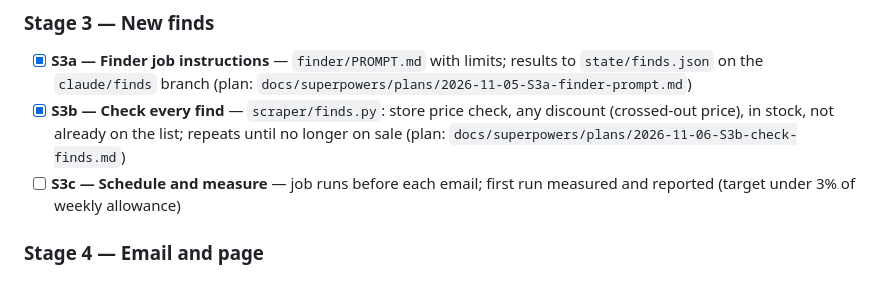
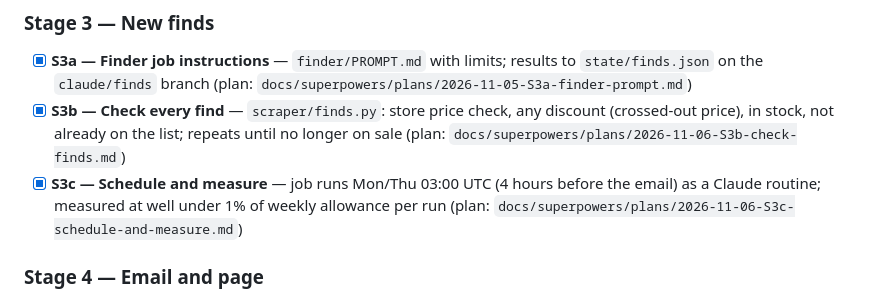
Before and after one commit to eirossum-source/giftful-deals, a Markdown page: docs/ROADMAP.md, the part around the change. Drawn GitHub-style.

Commit message:
chore(roadmap): tick S3c
Co-Authored-By: Claude Sonnet 5.5 <noreply@anthropic.com>

```diff
--- a/docs/ROADMAP.md
+++ b/docs/ROADMAP.md
@@ -70,7 +70,7 @@ owner approves the first measured Claude-job usage; S5a if the quality test is p
 ### Stage 3 — New finds
 - [x] **S3a — Finder job instructions** — `finder/PROMPT.md` with limits; results to `state/finds.json` on the `claude/finds` branch (plan: `docs/superpowers/plans/2026-11-05-S3a-finder-prompt.md`)
 - [x] **S3b — Check every find** — `scraper/finds.py`: store price check, any discount (crossed-out price), in stock, not already on the list; repeats until no longer on sale (plan: `docs/superpowers/plans/2026-11-06-S3b-check-finds.md`)
-- [ ] **S3c — Schedule and measure** — job runs before each email; first run measured and reported (target under 3% of weekly allowance)
+- [x] **S3c — Schedule and measure** — job runs Mon/Thu 03:00 UTC (4 hours before the email) as a Claude routine; measured at well under 1% of weekly allowance per run (plan: `docs/superpowers/plans/2026-11-06-S3c-schedule-and-measure.md`)
 
 ### Stage 4 — Email and page
 - [ ] **S4a — Photo-grid email by category** — 2–4 items per category, "Your list" tag, about 16 items; show only finds with `on_sale: true` from a `state/tracked_finds.json` whose `checked_at` is this run's date (a crashed finds check leaves last run's flags behind)
```
